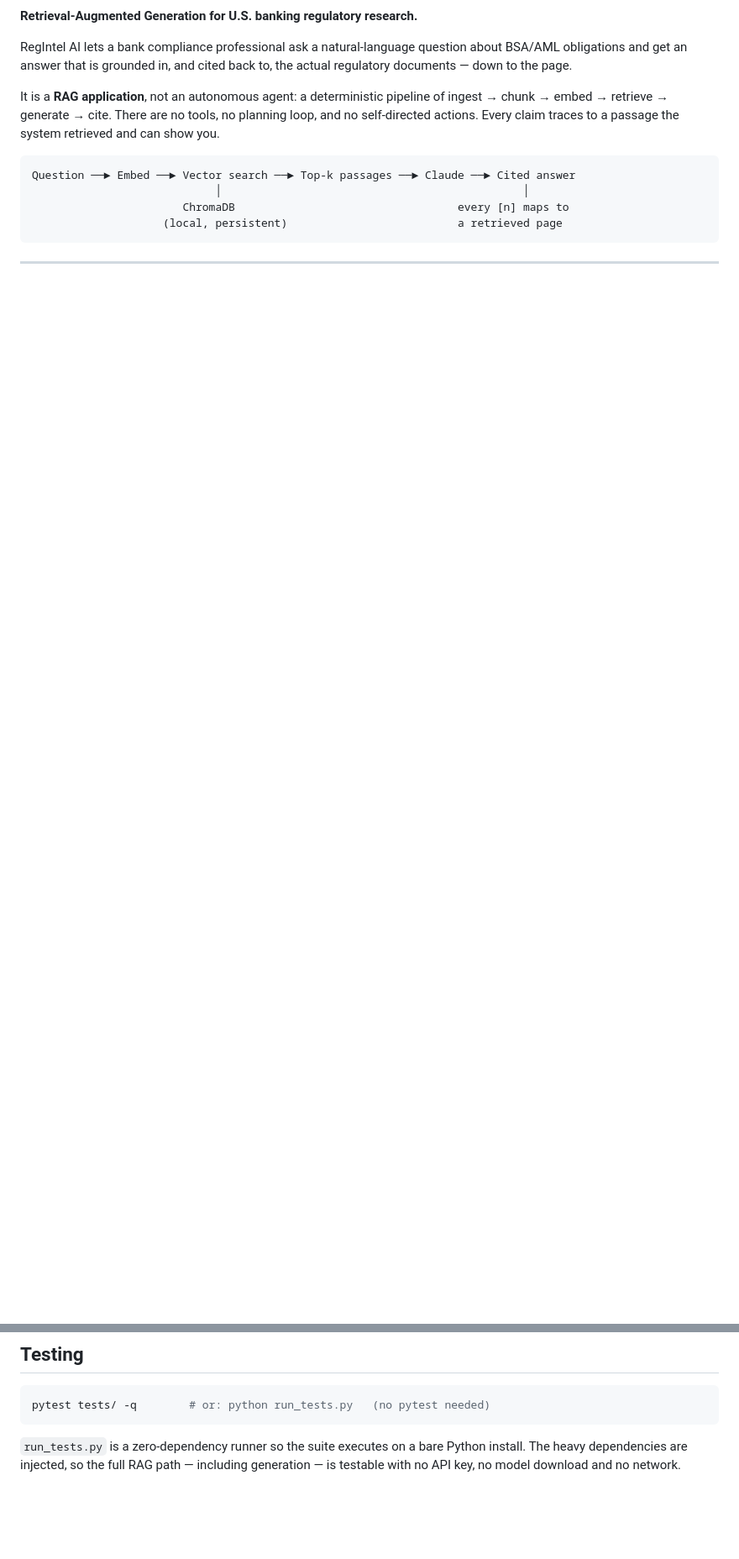
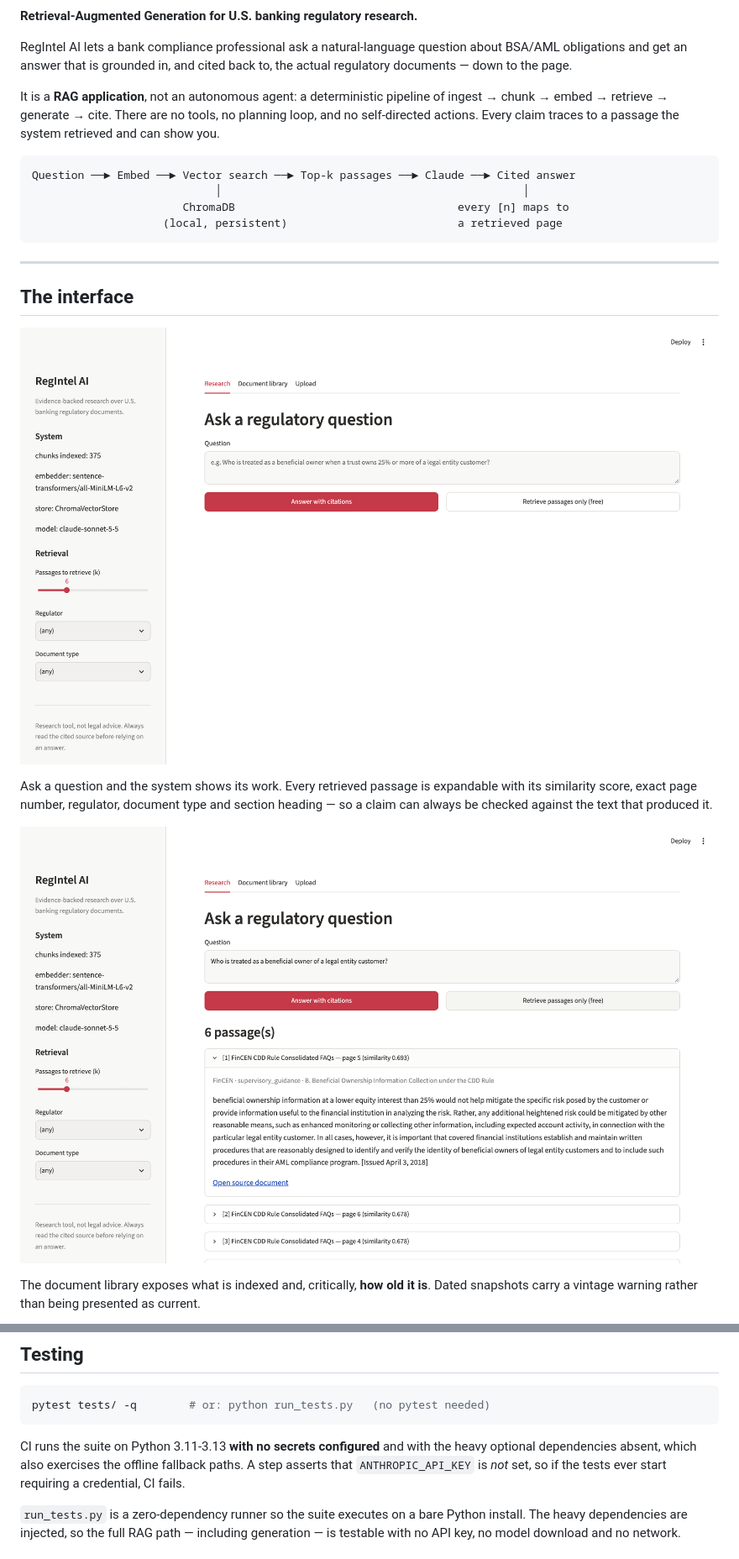
Before and after one commit to juliechasen-cyber/regintel-ai, a Markdown page: README.md, 2 parts joined by grey strips. Shown at 84% size. Rendered like a GitHub page; pictures changed too: docs/images/01-research.png (added), docs/images/02-retrieval.png (added); blank space fills up the shorter version.

````diff
--- a/README.md
+++ b/README.md
@@ -25,3 +27,18 @@ Question ──► Embed ──► Vector search ──► Top-k passages ──
 ```
 
 ---
+
+## The interface
+
+![RegIntel AI research tab](docs/images/01-research.png)
+
+Ask a question and the system shows its work. Every retrieved passage is
+expandable with its similarity score, exact page number, regulator, document
+type and section heading — so a claim can always be checked against the text
+that produced it.
+
+![Retrieved passages](docs/images/02-retrieval.png)
+
+The document library exposes what is indexed and, critically, **how old it is**.
+Dated snapshots carry a vintage warning rather than being presented as current.
+
@@ -162,6 +188,11 @@ docs/                architecture, rag_pipeline, evaluation, business_case
 pytest tests/ -q        # or: python run_tests.py   (no pytest needed)
 ```
 
+CI runs the suite on Python 3.11-3.13 **with no secrets configured** and with the
+heavy optional dependencies absent, which also exercises the offline fallback
+paths. A step asserts that `ANTHROPIC_API_KEY` is *not* set, so if the tests ever
+start requiring a credential, CI fails.
+
 `run_tests.py` is a zero-dependency runner so the suite executes on a bare Python
 install. The heavy dependencies are injected, so the full RAG path — including
 generation — is testable with no API key, no model download and no network.
````
Also changed, not shown: other parts of README.md (+11 -0 lines), docs/images/03-library.png (added), docs/images/04-upload.png (added), 3 other files.
